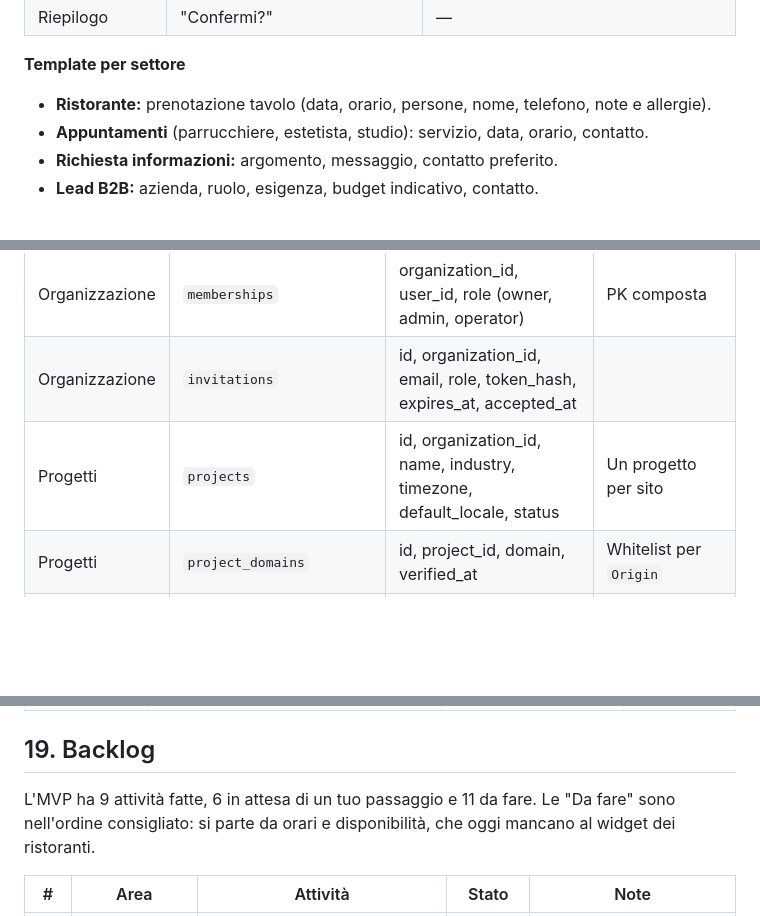
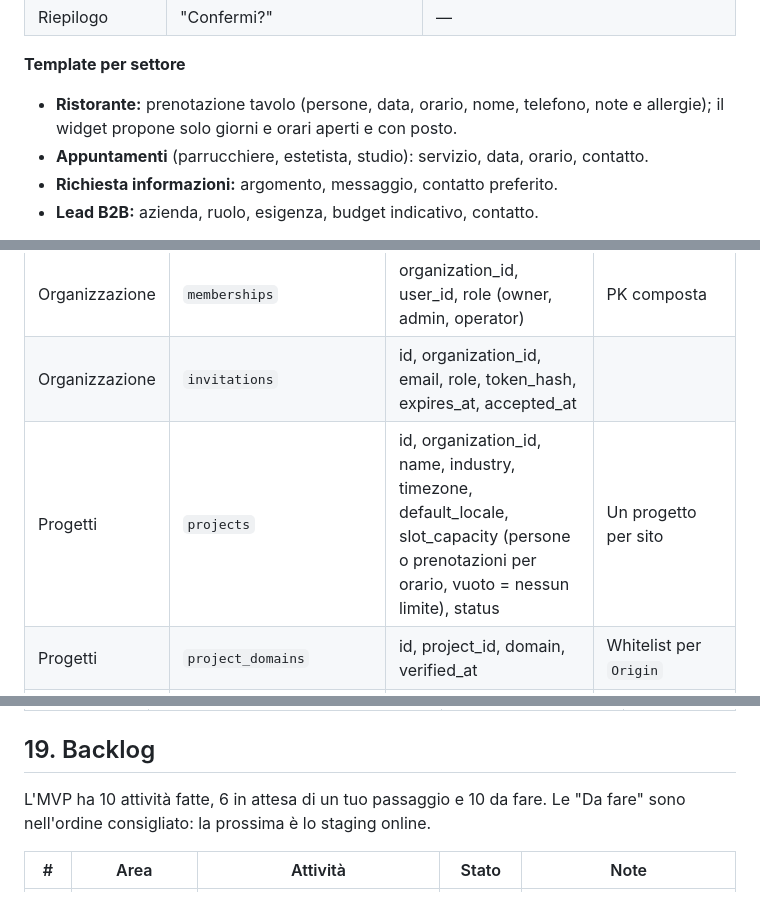
Before and after one commit to OscarIuliano/snippo, a Markdown page: docs/documentazione-progetto.md, 3 parts joined by grey strips. Rendered like a GitHub page; blank space fills up the shorter version.

Commit message:
docs: disponibilità nel modello dati e backlog aggiornato
Co-Authored-By: Claude Opus 5.5 <noreply@anthropic.com>

```diff
--- a/docs/documentazione-progetto.md
+++ b/docs/documentazione-progetto.md
@@ -61,7 +61,7 @@ Il widget è una bolla in basso a destra che si apre in una finestra di chat. Po
 
 **Template per settore**
 
-- **Ristorante:** prenotazione tavolo (data, orario, persone, nome, telefono, note e allergie).
+- **Ristorante:** prenotazione tavolo (persone, data, orario, nome, telefono, note e allergie); il widget propone solo giorni e orari aperti e con posto.
 - **Appuntamenti** (parrucchiere, estetista, studio): servizio, data, orario, contatto.
 - **Richiesta informazioni:** argomento, messaggio, contatto preferito.
 - **Lead B2B:** azienda, ruolo, esigenza, budget indicativo, contatto.
@@ -303,7 +303,7 @@ Il database è **Cloudflare D1** (SQLite), creato con giurisdizione UE. È multi
 | Organizzazione | `organizations` | id, name, slug, country, vat_number, billing_email, plan_id | Il tenant |
 | Organizzazione | `memberships` | organization_id, user_id, role (owner, admin, operator) | PK composta |
 | Organizzazione | `invitations` | id, organization_id, email, role, token_hash, expires_at, accepted_at | |
-| Progetti | `projects` | id, organization_id, name, industry, timezone, default_locale, status | Un progetto per sito |
+| Progetti | `projects` | id, organization_id, name, industry, timezone, default_locale, slot_capacity (persone o prenotazioni per orario, vuoto = nessun limite), status | Un progetto per sito |
 | Progetti | `project_domains` | id, project_id, domain, verified_at | Whitelist per `Origin` |
 | Progetti | `api_keys` | id, project_id, type (secret), prefix, key_hash, last_used_at, revoked_at | Salvato solo l'hash delle chiavi segrete |
 | Configurazione | `widgets` | id, project_id, type (chat, poi booking, reviews…), name, public_key (pk_…), theme jsonb (colori, logo, posizione), texts jsonb per lingua, show_branding, is_active | |
@@ -476,7 +475,7 @@ Nome, repository, strategia sui template e piattaforma (tutto su Cloudflare: Wor
 
 ## 19. Backlog
 
-L'MVP ha 9 attività fatte, 6 in attesa di un tuo passaggio e 11 da fare. Le "Da fare" sono nell'ordine consigliato: si parte da orari e disponibilità, che oggi mancano al widget dei ristoranti.
+L'MVP ha 10 attività fatte, 6 in attesa di un tuo passaggio e 10 da fare. Le "Da fare" sono nell'ordine consigliato: la prossima è lo staging online.
 
 | # | Area | Attività | Stato | Note |
 | --- | --- | --- | --- | --- |
```
Also changed, not shown: other parts of docs/documentazione-progetto.md (+1 -2 lines).
